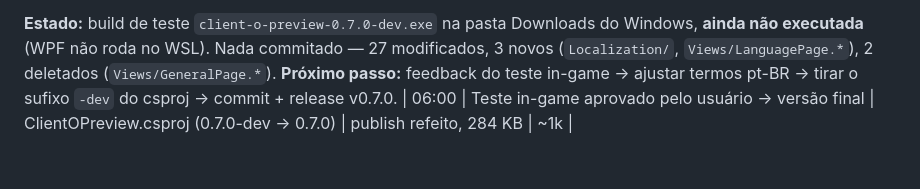
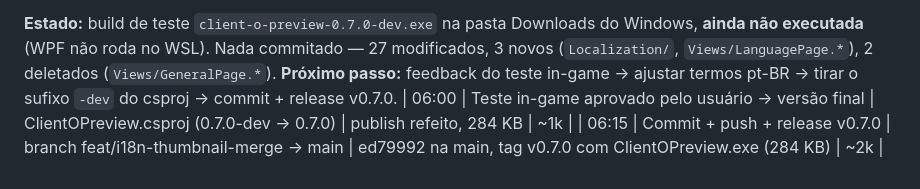
Before and after one commit to meketreve/client-o-preview, a Markdown page: .wolf/memory.md, the part around the change. GitHub-like rendering.

Commit message:
chore: log the v0.7.0 release in the OpenWolf memory
Co-Authored-By: Claude Opus 5 <noreply@anthropic.com>

```diff
--- a/.wolf/memory.md
+++ b/.wolf/memory.md
@@ -41,3 +41,4 @@ Pacote de 4 pedidos do usuário, todos entregues e compilando (0 warnings):
 **Estado:** build de teste `client-o-preview-0.7.0-dev.exe` na pasta Downloads do Windows, **ainda não executada** (WPF não roda no WSL). Nada commitado — 27 modificados, 3 novos (`Localization/`, `Views/LanguagePage.*`), 2 deletados (`Views/GeneralPage.*`).
 **Próximo passo:** feedback do teste in-game → ajustar termos pt-BR → tirar o sufixo `-dev` do csproj → commit + release v0.7.0.
 | 06:00 | Teste in-game aprovado pelo usuário → versão final | ClientOPreview.csproj (0.7.0-dev → 0.7.0) | publish refeito, 284 KB | ~1k |
+| 06:15 | Commit + push + release v0.7.0 | branch feat/i18n-thumbnail-merge → main | ed79992 na main, tag v0.7.0 com ClientOPreview.exe (284 KB) | ~2k |
```
